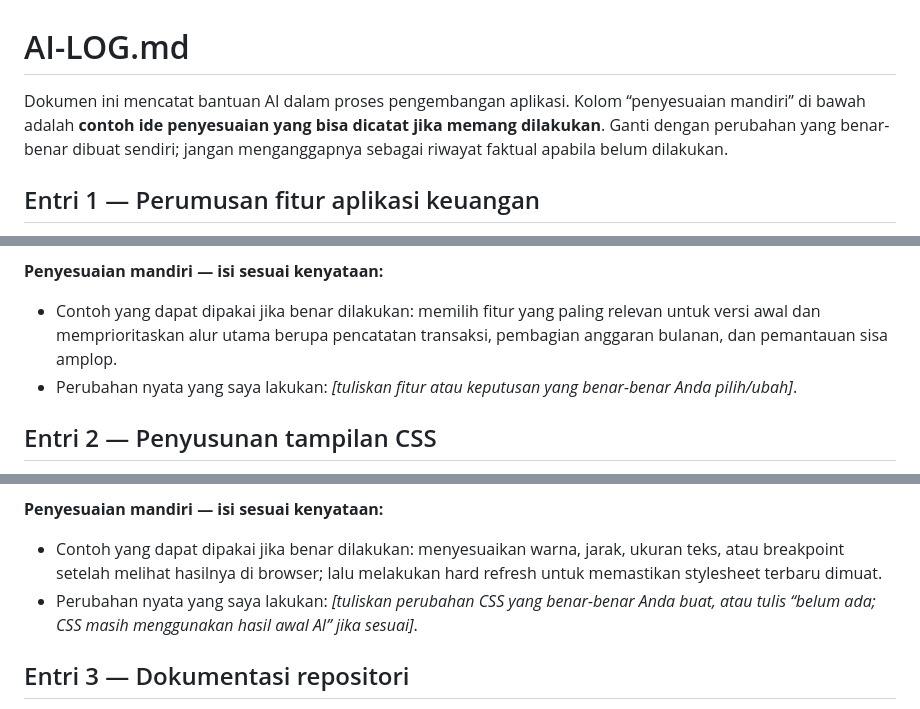
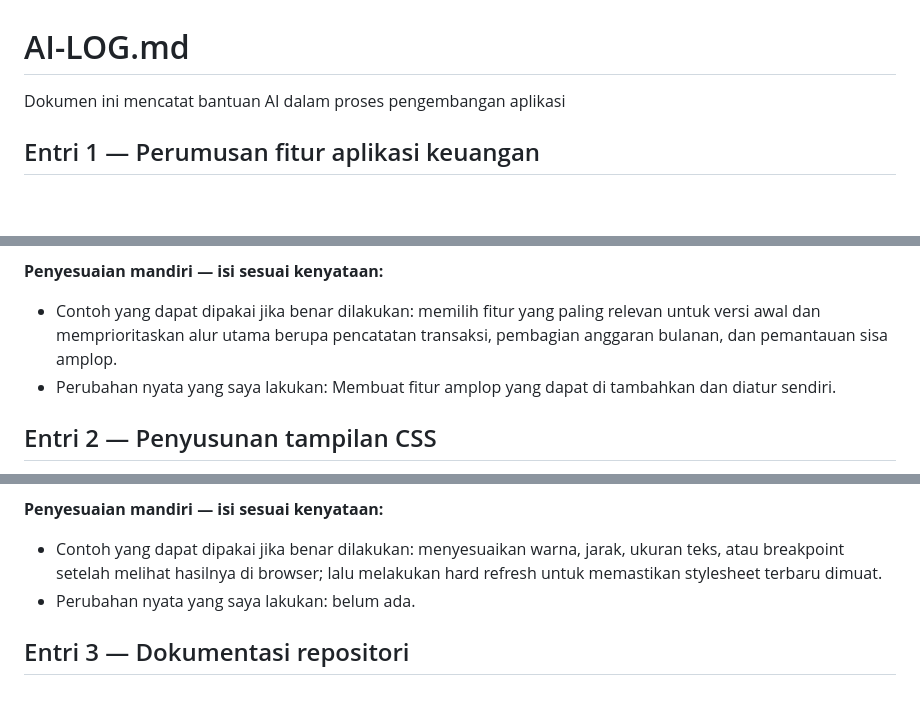
Before and after one commit to erjeth/ets-pemweb, a Markdown page: AI-LOG.md, 3 parts joined by grey strips. GitHub-like rendering; blank space fills up the shorter version.

Commit message:
feat: Update Markdown Files

```diff
--- a/AI-LOG.md
+++ b/AI-LOG.md
@@ -1,6 +1,6 @@
 # AI-LOG.md
 
-Dokumen ini mencatat bantuan AI dalam proses pengembangan aplikasi. Kolom “penyesuaian mandiri” di bawah adalah **contoh ide penyesuaian yang bisa dicatat jika memang dilakukan**. Ganti dengan perubahan yang benar-benar dibuat sendiri; jangan menganggapnya sebagai riwayat faktual apabila belum dilakukan.
+Dokumen ini mencatat bantuan AI dalam proses pengembangan aplikasi
 
 ## Entri 1 — Perumusan fitur aplikasi keuangan
 
@@ -12,7 +12,7 @@ Dokumen ini mencatat bantuan AI dalam proses pengembangan aplikasi. Kolom “pen
 
 **Penyesuaian mandiri — isi sesuai kenyataan:**
 - Contoh yang dapat dipakai jika benar dilakukan: memilih fitur yang paling relevan untuk versi awal dan memprioritaskan alur utama berupa pencatatan transaksi, pembagian anggaran bulanan, dan pemantauan sisa amplop.
-- Perubahan nyata yang saya lakukan: _[tuliskan fitur atau keputusan yang benar-benar Anda pilih/ubah]_.
+- Perubahan nyata yang saya lakukan: Membuat fitur amplop yang dapat di tambahkan dan diatur sendiri.
 
 ## Entri 2 — Penyusunan tampilan CSS
 
@@ -25,7 +25,7 @@ Dokumen ini mencatat bantuan AI dalam proses pengembangan aplikasi. Kolom “pen
 
 **Penyesuaian mandiri — isi sesuai kenyataan:**
 - Contoh yang dapat dipakai jika benar dilakukan: menyesuaikan warna, jarak, ukuran teks, atau breakpoint setelah melihat hasilnya di browser; lalu melakukan hard refresh untuk memastikan stylesheet terbaru dimuat.
-- Perubahan nyata yang saya lakukan: _[tuliskan perubahan CSS yang benar-benar Anda buat, atau tulis “belum ada; CSS masih menggunakan hasil awal AI” jika sesuai]_.
+- Perubahan nyata yang saya lakukan: belum ada.
 
 ## Entri 3 — Dokumentasi repositori
 
```
Also changed, not shown: other parts of AI-LOG.md (+1 -1 lines).
